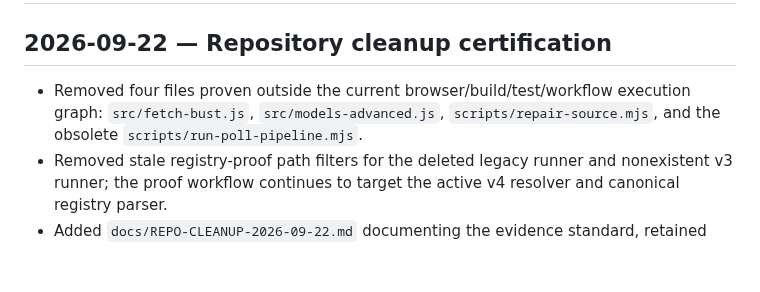
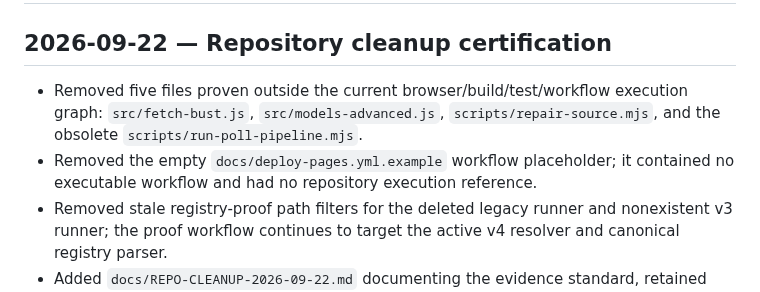
Before and after one commit to Gitdisd/pesquisas-eleitorais-br, a Markdown page: docs/CHANGELOG.md, the part around the change. Drawn GitHub-style; blank space fills up the shorter version.

Commit message:
docs: record removal of empty workflow placeholder

```diff
--- a/docs/CHANGELOG.md
+++ b/docs/CHANGELOG.md
@@ -2,7 +2,8 @@
 
 ## 2026-09-22 — Repository cleanup certification
 
-- Removed four files proven outside the current browser/build/test/workflow execution graph: `src/fetch-bust.js`, `src/models-advanced.js`, `scripts/repair-source.mjs`, and the obsolete `scripts/run-poll-pipeline.mjs`.
+- Removed five files proven outside the current browser/build/test/workflow execution graph: `src/fetch-bust.js`, `src/models-advanced.js`, `scripts/repair-source.mjs`, and the obsolete `scripts/run-poll-pipeline.mjs`.
+- Removed the empty `docs/deploy-pages.yml.example` workflow placeholder; it contained no executable workflow and had no repository execution reference.
 - Removed stale registry-proof path filters for the deleted legacy runner and nonexistent v3 runner; the proof workflow continues to target the active v4 resolver and canonical registry parser.
 - Added `docs/REPO-CLEANUP-2026-09-22.md` documenting the evidence standard, retained active components, exact-duplicate data caveat, and future deletion rule.
 - Deliberately retained CI-only, manual-maintenance, research, browser-imported compatibility, and published audit files where repository execution or Pages delivery still depends on them.
```
